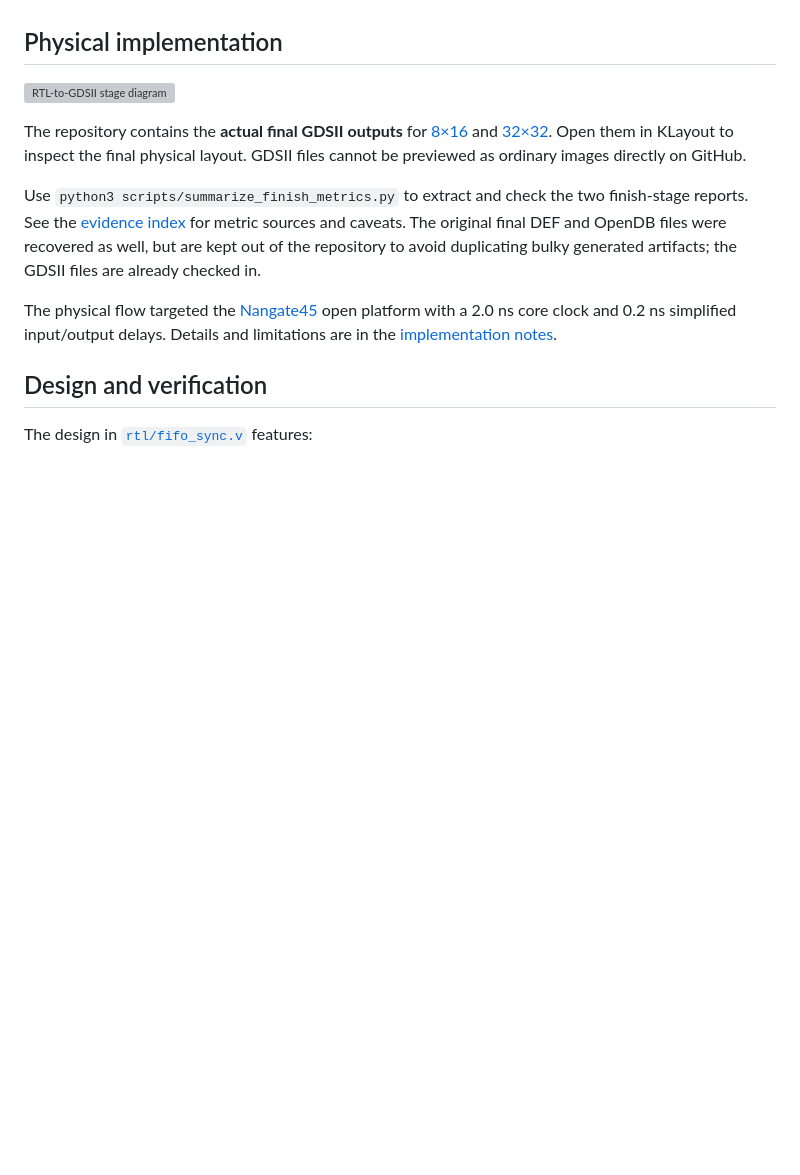
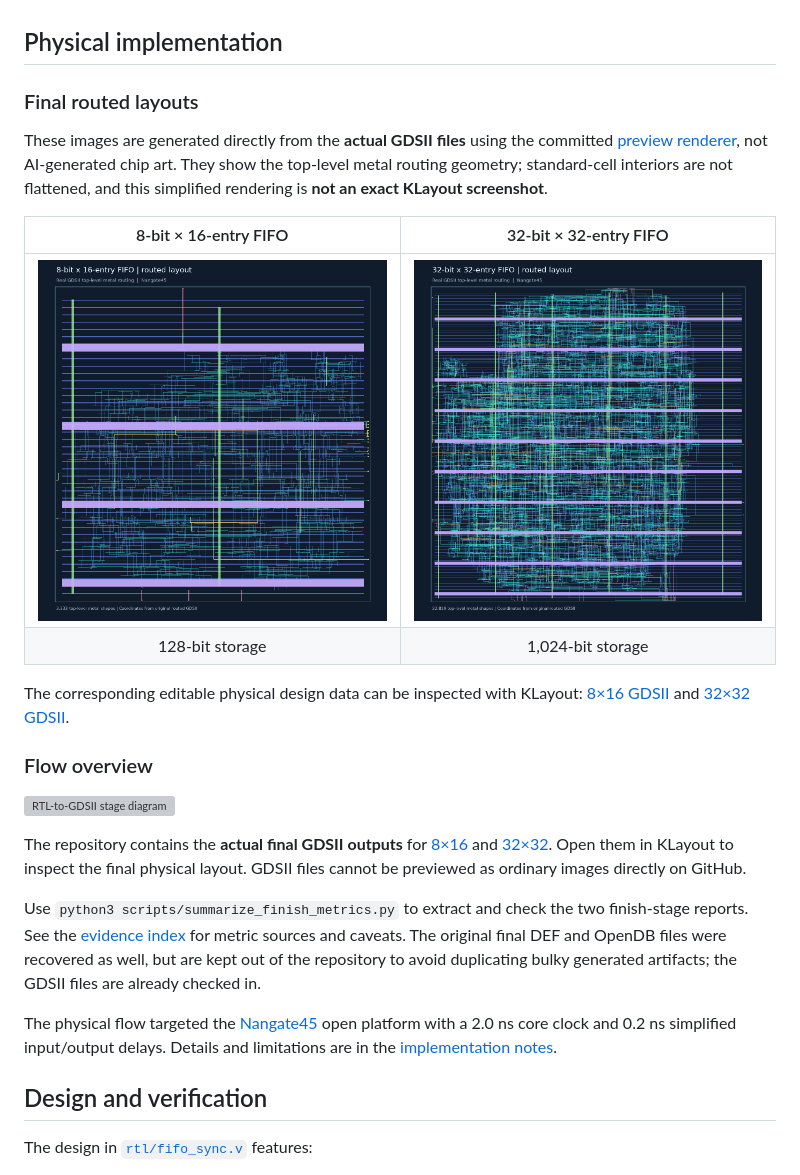
Before and after one commit to gowthamsaid/FIFO-RTL-to-GDS, a Markdown page: README.md, the part around the change. GitHub-like rendering; pictures changed too: docs/images/fifo_32x32_routed.png (added), docs/images/fifo_8x16_routed.png (added); blank space fills up the shorter version; grey boxes are pictures that could not be loaded.

```diff
--- a/README.md
+++ b/README.md
@@ -29,6 +29,19 @@ This project demonstrates the complete *educational* digital physical-design wor
 ² Full-precision worst-path slacks and the zero-violation counts come from those same [8×16 JSON](reports/fifo_8x16/6_report.json) and [32×32 JSON](reports/fifo_32x32/6_report.json) reports; compare with the original [8×16 STA report](reports/fifo_8x16/final_timing.rpt) and [32×32 STA report](reports/fifo_32x32/final_timing.rpt). The STA text reports print `wns max 0.00` when no negative-slack paths exist; **positive worst-path slack is not positive WNS**. Fmax is an STA estimate, not measured silicon speed.
 
 ## Physical implementation
+
+### Final routed layouts
+
+These images are generated directly from the **actual GDSII files** using the committed [preview renderer](scripts/render_gds_previews.py), not AI-generated chip art. They show the top-level metal routing geometry; standard-cell interiors are not flattened, and this simplified rendering is **not an exact KLayout screenshot**.
+
+| 8-bit × 16-entry FIFO | 32-bit × 32-entry FIFO |
+|:---:|:---:|
+| [![8×16 FIFO routed metal preview](docs/images/fifo_8x16_routed.png)](docs/images/fifo_8x16_routed.png) | [![32×32 FIFO routed metal preview](docs/images/fifo_32x32_routed.png)](docs/images/fifo_32x32_routed.png) |
+| 128-bit storage | 1,024-bit storage |
+
+The corresponding editable physical design data can be inspected with KLayout: [8×16 GDSII](layout/fifo_8x16/fifo_8x16.gds) and [32×32 GDSII](layout/fifo_32x32/fifo_32x32.gds).
+
+### Flow overview
 
 [![RTL-to-GDSII stage diagram](docs/flow_overview.svg)](docs/flow_overview.svg)
 
```
Also changed, not shown: 2 other files.
